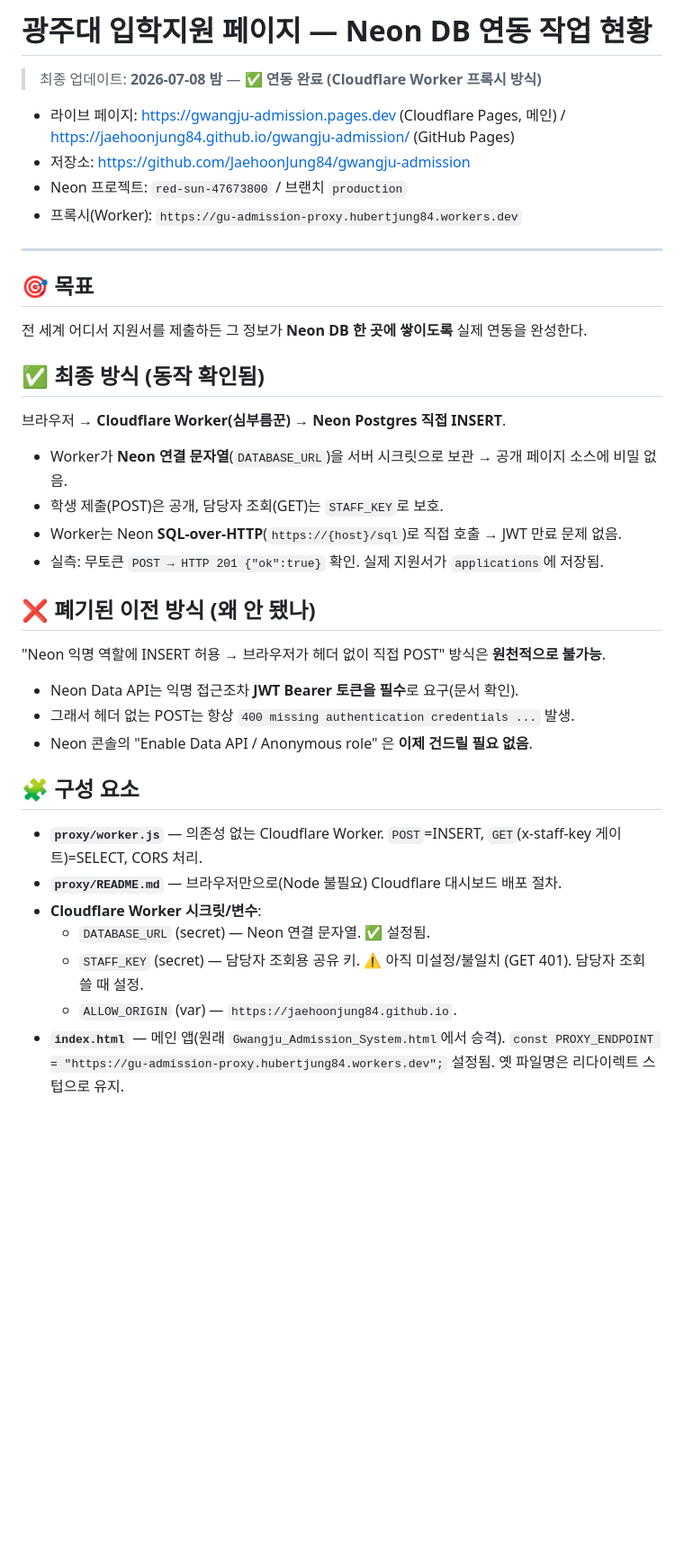
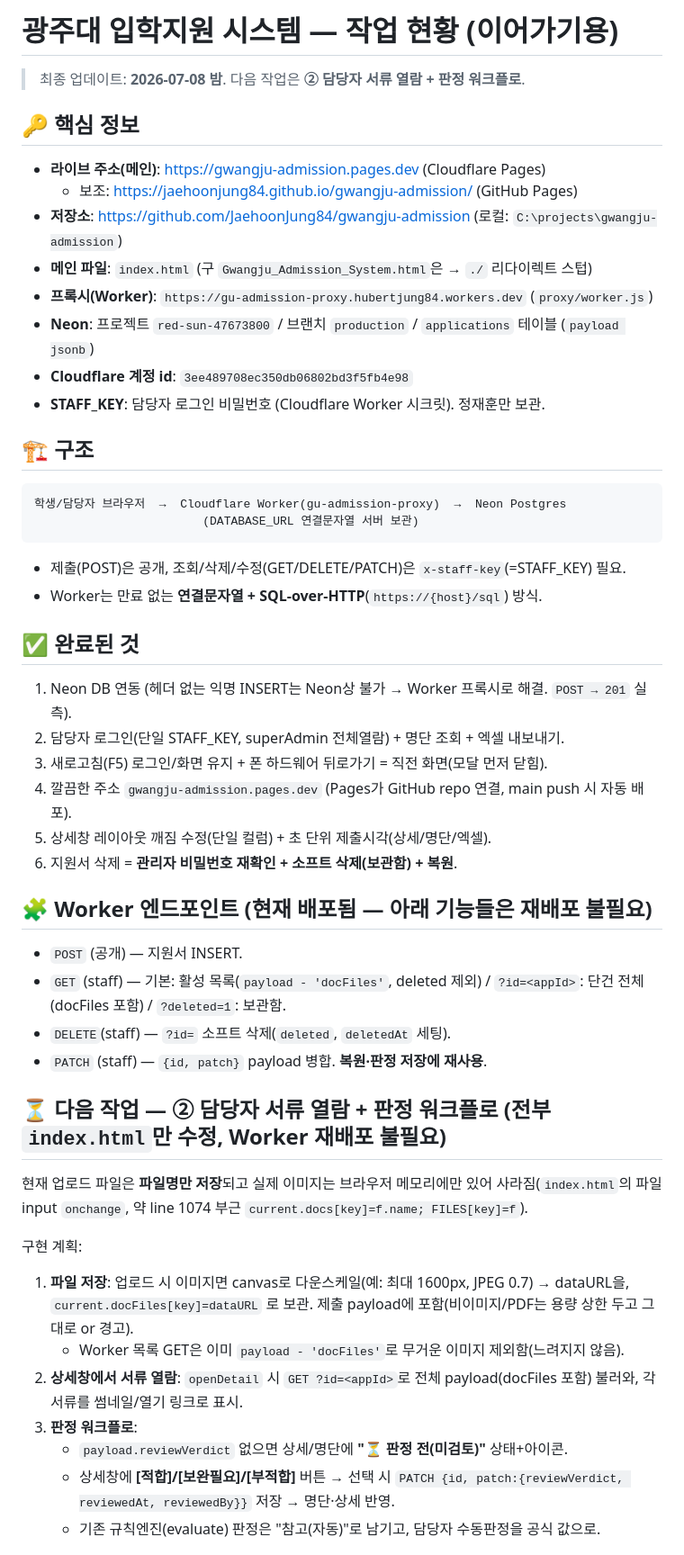
Before and after one commit to JaehoonJung84/gwangju-admission, a Markdown page: 작업현황_Neon연동.md, the part around one of its changes. Shown at 90% size. Drawn GitHub-style; blank space fills up the shorter version.

````diff
--- a/작업현황_Neon연동.md
+++ b/작업현황_Neon연동.md
@@ -1,36 +1,48 @@
-# 광주대 입학지원 페이지 — Neon DB 연동 작업 현황
+# 광주대 입학지원 시스템 — 작업 현황 (이어가기용)
 
-> 최종 업데이트: **2026-07-08 밤** — ✅ **연동 완료 (Cloudflare Worker 프록시 방식)**
+> 최종 업데이트: **2026-07-08 밤**. 다음 작업은 **② 담당자 서류 열람 + 판정 워크플로**.
 
-- 라이브 페이지: https://gwangju-admission.pages.dev (Cloudflare Pages, 메인) / https://jaehoonjung84.github.io/gwangju-admission/ (GitHub Pages)
-- 저장소: https://github.com/JaehoonJung84/gwangju-admission
-- Neon 프로젝트: `red-sun-47673800` / 브랜치 `production`
-- 프록시(Worker): `https://gu-admission-proxy.hubertjung84.workers.dev`
+## 🔑 핵심 정보
+- **라이브 주소(메인)**: https://gwangju-admission.pages.dev  (Cloudflare Pages)
+  - 보조: https://jaehoonjung84.github.io/gwangju-admission/ (GitHub Pages)
+- **저장소**: https://github.com/JaehoonJung84/gwangju-admission  (로컬: `C:\projects\gwangju-admission`)
+- **메인 파일**: `index.html` (구 `Gwangju_Admission_System.html`은 → `./` 리다이렉트 스텁)
+- **프록시(Worker)**: `https://gu-admission-proxy.hubertjung84.workers.dev` (`proxy/worker.js`)
+- **Neon**: 프로젝트 `red-sun-47673800` / 브랜치 `production` / `applications` 테이블 (`payload jsonb`)
+- **Cloudflare 계정 id**: `3ee489708ec350db06802bd3f5fb4e98`
+- **STAFF_KEY**: 담당자 로그인 비밀번호 (Cloudflare Worker 시크릿). 정재훈만 보관.
 
----
+## 🏗 구조
+```
+학생/담당자 브라우저  →  Cloudflare Worker(gu-admission-proxy)  →  Neon Postgres
+                        (DATABASE_URL 연결문자열 서버 보관)
+```
+- 제출(POST)은 공개, 조회/삭제/수정(GET/DELETE/PATCH)은 `x-staff-key`(=STAFF_KEY) 필요.
+- Worker는 만료 없는 **연결문자열 + SQL-over-HTTP**(`https://{host}/sql`) 방식.
 
-## 🎯 목표
-전 세계 어디서 지원서를 제출하든 그 정보가 **Neon DB 한 곳에 쌓이도록** 실제 연동을 완성한다.
+## ✅ 완료된 것
+1. Neon DB 연동 (헤더 없는 익명 INSERT는 Neon상 불가 → Worker 프록시로 해결. `POST → 201` 실측).
+2. 담당자 로그인(단일 STAFF_KEY, superAdmin 전체열람) + 명단 조회 + 엑셀 내보내기.
+3. 새로고침(F5) 로그인/화면 유지 + 폰 하드웨어 뒤로가기 = 직전 화면(모달 먼저 닫힘).
+4. 깔끔한 주소 `gwangju-admission.pages.dev` (Pages가 GitHub repo 연결, main push 시 자동 배포).
+5. 상세창 레이아웃 깨짐 수정(단일 컬럼) + 초 단위 제출시각(상세/명단/엑셀).
+6. 지원서 삭제 = **관리자 비밀번호 재확인 + 소프트 삭제(보관함) + 복원**.
 
-## ✅ 최종 방식 (동작 확인됨)
-브라우저 → **Cloudflare Worker(심부름꾼)** → **Neon Postgres 직접 INSERT**.
-- Worker가 **Neon 연결 문자열**(`DATABASE_URL`)을 서버 시크릿으로 보관 → 공개 페이지 소스에 비밀 없음.
-- 학생 제출(POST)은 공개, 담당자 조회(GET)는 `STAFF_KEY`로 보호.
-- Worker는 Neon **SQL-over-HTTP**(`https://{host}/sql`)로 직접 호출 → JWT 만료 문제 없음.
-- 실측: 무토큰 `POST → HTTP 201 {"ok":true}` 확인. 실제 지원서가 `applications`에 저장됨.
+## 🧩 Worker 엔드포인트 (현재 배포됨 — 아래 기능들은 재배포 불필요)
+- `POST`  (공개)  — 지원서 INSERT.
+- `GET`   (staff) — 기본: 활성 목록(`payload - 'docFiles'`, deleted 제외) / `?id=<appId>`: 단건 전체(docFiles 포함) / `?deleted=1`: 보관함.
+- `DELETE`(staff) — `?id=` 소프트 삭제(`deleted`, `deletedAt` 세팅).
+- `PATCH` (staff) — `{id, patch}` payload 병합. **복원·판정 저장에 재사용**.
 
-## ❌ 폐기된 이전 방식 (왜 안 됐나)
-"Neon 익명 역할에 INSERT 허용 → 브라우저가 헤더 없이 직접 POST" 방식은 **원천적으로 불가능**.
-- Neon Data API는 익명 접근조차 **JWT Bearer 토큰을 필수**로 요구(문서 확인).
-- 그래서 헤더 없는 POST는 항상 `400 missing authentication credentials ...` 발생.
-- Neon 콘솔의 "Enable Data API / Anonymous role" 은 **이제 건드릴 필요 없음**.
+## ⏳ 다음 작업 — ② 담당자 서류 열람 + 판정 워크플로 (전부 `index.html`만 수정, Worker 재배포 불필요)
+현재 업로드 파일은 **파일명만 저장**되고 실제 이미지는 브라우저 메모리에만 있어 사라짐(`index.html`의 파일 input `onchange`, 약 line 1074 부근 `current.docs[key]=f.name; FILES[key]=f`).
 
-## 🧩 구성 요소
-- **`proxy/worker.js`** — 의존성 없는 Cloudflare Worker. `POST`=INSERT, `GET`(x-staff-key 게이트)=SELECT, CORS 처리.
-- **`proxy/README.md`** — 브라우저만으로(Node 불필요) Cloudflare 대시보드 배포 절차.
-- **Cloudflare Worker 시크릿/변수**:
-  - `DATABASE_URL` (secret) — Neon 연결 문자열. ✅ 설정됨.
-  - `STAFF_KEY` (secret) — 담당자 조회용 공유 키. ⚠️ 아직 미설정/불일치 (GET 401). 담당자 조회 쓸 때 설정.
-  - `ALLOW_ORIGIN` (var) — `https://jaehoonjung84.github.io`.
-- **`index.html`** — 메인 앱(원래 `Gwangju_Admission_System.html`에서 승격). `const PROXY_ENDPOINT = "https://gu-admission-proxy.hubertjung84.workers.dev";` 설정됨. 옛 파일명은 리다이렉트 스텁으로 유지.
+구현 계획:
+1. **파일 저장**: 업로드 시 이미지면 canvas로 다운스케일(예: 최대 1600px, JPEG 0.7) → dataURL을, `current.docFiles[key]=dataURL` 로 보관. 제출 payload에 포함(비이미지/PDF는 용량 상한 두고 그대로 or 경고).
+   - Worker 목록 GET은 이미 `payload - 'docFiles'`로 무거운 이미지 제외함(느려지지 않음).
+2. **상세창에서 서류 열람**: `openDetail` 시 `GET ?id=<appId>`로 전체 payload(docFiles 포함) 불러와, 각 서류를 썸네일/열기 링크로 표시.
+3. **판정 워크플로**:
+   - `payload.reviewVerdict` 없으면 상세/명단에 **"⏳ 판정 전(미검토)"** 상태+아이콘.
+   - 상세창에 **[적합]/[보완필요]/[부적합]** 버튼 → 선택 시 `PATCH {id, patch:{reviewVerdict, reviewedAt, reviewedBy}}` 저장 → 명단·상세 반영.
+   - 기존 규칙엔진(evaluate) 판정은 "참고(자동)"로 남기고, 담당자 수동판정을 공식 값으로.
 
````
Also changed, not shown: other parts of 작업현황_Neon연동.md (+16 -44 lines).
